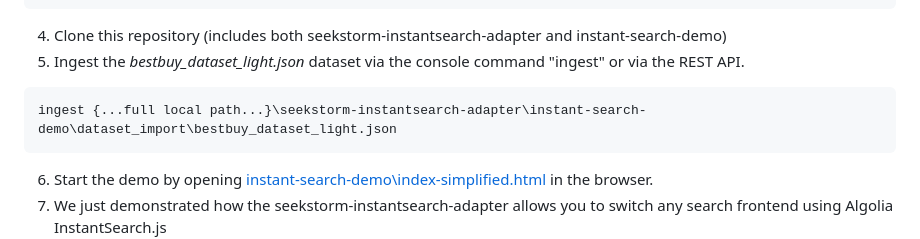
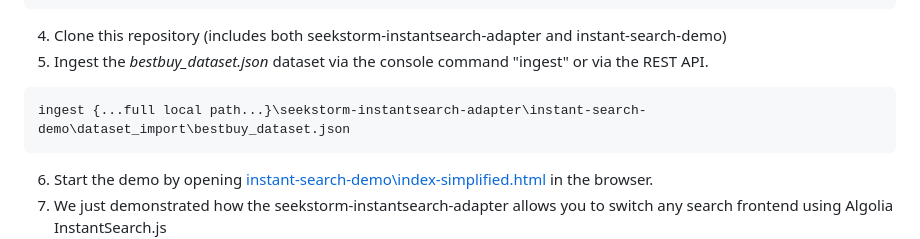
Before and after one commit to SeekStorm/seekstorm-instantsearch-adapter, a Markdown page: README.md, the part around the change. GitHub-like rendering.

````diff
--- a/README.md
+++ b/README.md
@@ -114,10 +114,10 @@ content-type: application/json
 ```
 
 4. Clone this repository (includes both seekstorm-instantsearch-adapter and instant-search-demo)
-5. Ingest the *bestbuy_dataset_light.json* dataset via the console command "ingest" or via the REST API.
+5. Ingest the *bestbuy_dataset.json* dataset via the console command "ingest" or via the REST API.
 
 ```shell
-ingest {...full local path...}\seekstorm-instantsearch-adapter\instant-search-demo\dataset_import\bestbuy_dataset_light.json
+ingest {...full local path...}\seekstorm-instantsearch-adapter\instant-search-demo\dataset_import\bestbuy_dataset.json
 ```
 
 6. Start the demo by opening [instant-search-demo\index-simplified.html](instant-search-demo\index-simplified.html) in the browser.
````
